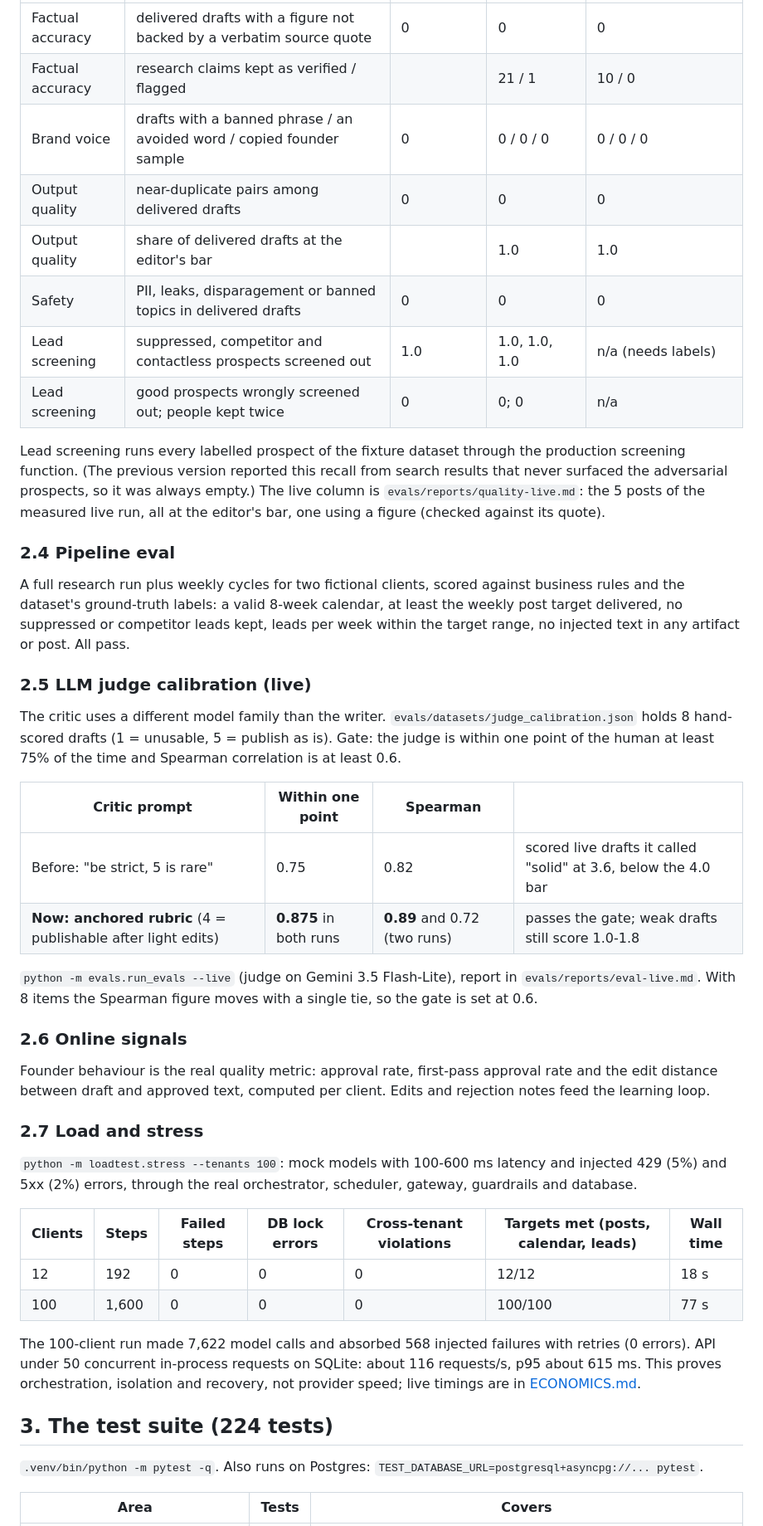
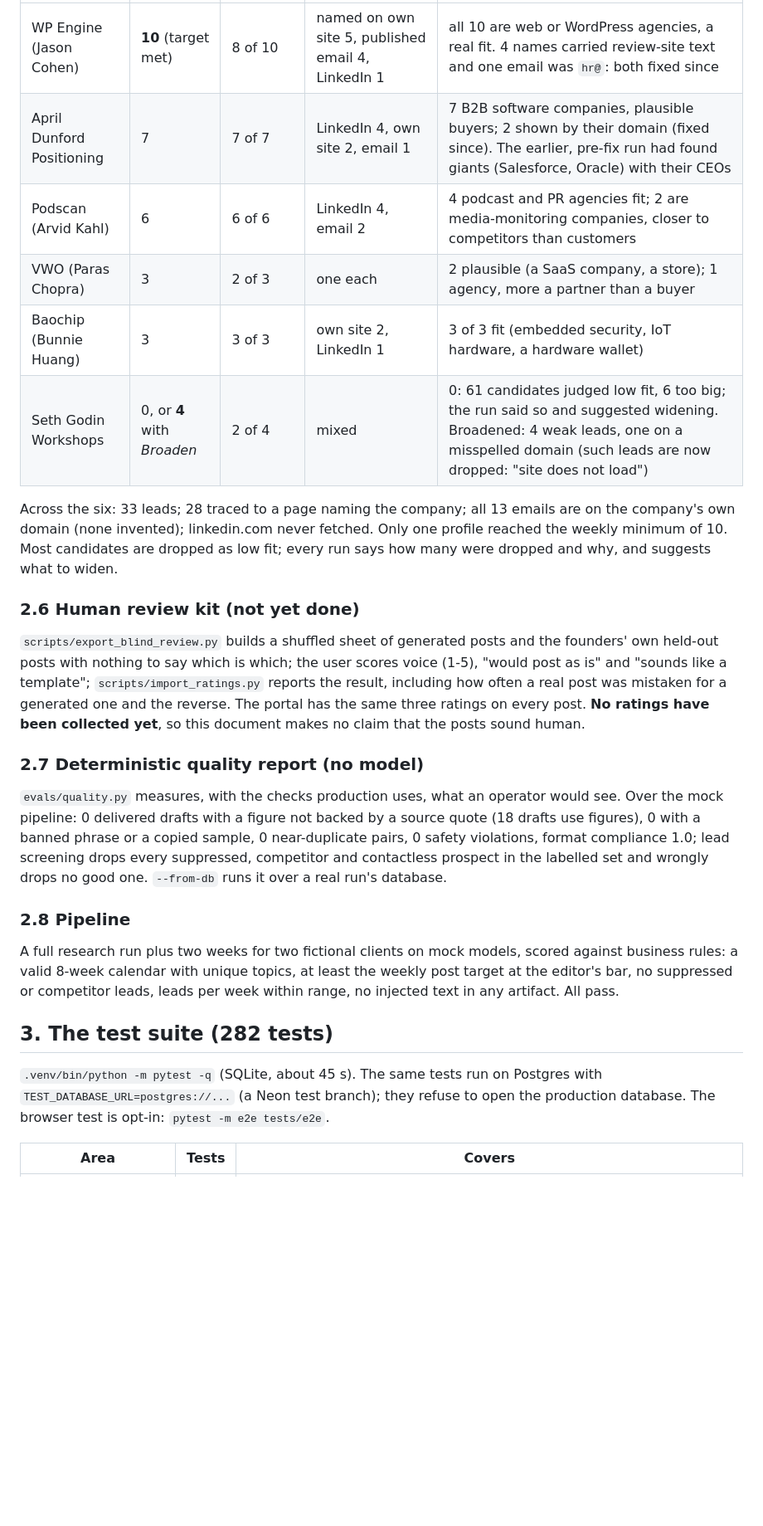
Before and after one commit to lokeshsuryawanshi/growthOS, a Markdown page: docs/EVALS_AND_GUARDRAILS.md, the part around one of its changes. Shown at 83% size. Rendered like a GitHub page; blank space fills up the shorter version.

```diff
--- a/docs/EVALS_AND_GUARDRAILS.md
+++ b/docs/EVALS_AND_GUARDRAILS.md
@@ -56,48 +134,42 @@ Severity rule: critical and high violations block the draft; up to two automatic
 |---|---|---|---|---|
-| Factual accuracy | delivered drafts with a figure not backed by a verbatim source quote | 0 | 0 | 0 |
-| Factual accuracy | research claims kept as verified / flagged | | 21 / 1 | 10 / 0 |
-| Brand voice | drafts with a banned phrase / an avoided word / copied founder sample | 0 | 0 / 0 / 0 | 0 / 0 / 0 |
-| Output quality | near-duplicate pairs among delivered drafts | 0 | 0 | 0 |
-| Output quality | share of delivered drafts at the editor's bar | | 1.0 | 1.0 |
-| Safety | PII, leaks, disparagement or banned topics in delivered drafts | 0 | 0 | 0 |
-| Lead screening | suppressed, competitor and contactless prospects screened out | 1.0 | 1.0, 1.0, 1.0 | n/a (needs labels) |
-| Lead screening | good prospects wrongly screened out; people kept twice | 0 | 0; 0 | n/a |
+| WP Engine (Jason Cohen) | **10** (target met) | 8 of 10 | named on own site 5, published email 4, LinkedIn 1 | all 10 are web or WordPress agencies, a real fit. 4 names carried review-site text and one email was `hr@`: both fixed since |
+| April Dunford Positioning | 7 | 7 of 7 | LinkedIn 4, own site 2, email 1 | 7 B2B software companies, plausible buyers; 2 shown by their domain (fixed since). The earlier, pre-fix run had found giants (Salesforce, Oracle) with their CEOs |
+| Podscan (Arvid Kahl) | 6 | 6 of 6 | LinkedIn 4, email 2 | 4 podcast and PR agencies fit; 2 are media-monitoring companies, closer to competitors than customers |
+| VWO (Paras Chopra) | 3 | 2 of 3 | one each | 2 plausible (a SaaS company, a store); 1 agency, more a partner than a buyer |
+| Baochip (Bunnie Huang) | 3 | 3 of 3 | own site 2, LinkedIn 1 | 3 of 3 fit (embedded security, IoT hardware, a hardware wallet) |
+| Seth Godin Workshops | 0, or **4** with *Broaden* | 2 of 4 | mixed | 0: 61 candidates judged low fit, 6 too big; the run said so and suggested widening. Broadened: 4 weak leads, one on a misspelled domain (such leads are now dropped: "site does not load") |
 
-Lead screening runs every labelled prospect of the fixture dataset through the production screening function. (The previous version reported this recall from search results that never surfaced the adversarial prospects, so it was always empty.) The live column is `evals/reports/quality-live.md`: the 5 posts of the measured live run, all at the editor's bar, one using a figure (checked against its quote).
+Across the six: 33 leads; 28 traced to a page naming the company; all 13 emails are on the company's own domain (none
+invented); linkedin.com never fetched. Only one profile reached the weekly minimum of 10. Most candidates are dropped
+as low fit; every run says how many were dropped and why, and suggests what to widen.
 
-### 2.4 Pipeline eval
+### 2.6 Human review kit (not yet done)
 
-A full research run plus weekly cycles for two fictional clients, scored against business rules and the dataset's ground-truth labels: a valid 8-week calendar, at least the weekly post target delivered, no suppressed or competitor leads kept, leads per week within the target range, no injected text in any artifact or post. All pass.
+`scripts/export_blind_review.py` builds a shuffled sheet of generated posts and the founders' own held-out posts with
+nothing to say which is which; the user scores voice (1-5), "would post as is" and "sounds like a template";
+`scripts/import_ratings.py` reports the result, including how often a real post was mistaken for a generated one and the
+reverse. The portal has the same three ratings on every post. **No ratings have been collected yet**, so this document
+makes no claim that the posts sound human.
 
-### 2.5 LLM judge calibration (live)
+### 2.7 Deterministic quality report (no model)
 
-The critic uses a different model family than the writer. `evals/datasets/judge_calibration.json` holds 8 hand-scored drafts (1 = unusable, 5 = publish as is). Gate: the judge is within one point of the human at least 75% of the time and Spearman correlation is at least 0.6.
+`evals/quality.py` measures, with the checks production uses, what an operator would see. Over the mock pipeline: 0
+delivered drafts with a figure not backed by a source quote (18 drafts use figures), 0 with a banned phrase or a copied
+sample, 0 near-duplicate pairs, 0 safety violations, format compliance 1.0; lead screening drops every suppressed,
+competitor and contactless prospect in the labelled set and wrongly drops no good one. `--from-db` runs it over a real
+run's database.
 
-| Critic prompt | Within one point | Spearman | |
-|---|---|---|---|
-| Before: "be strict, 5 is rare" | 0.75 | 0.82 | scored live drafts it called "solid" at 3.6, below the 4.0 bar |
-| **Now: anchored rubric** (4 = publishable after light edits) | **0.875** in both runs | **0.89** and 0.72 (two runs) | passes the gate; weak drafts still score 1.0-1.8 |
+### 2.8 Pipeline
 
-`python -m evals.run_evals --live` (judge on Gemini 3.5 Flash-Lite), report in `evals/reports/eval-live.md`. With 8 items the Spearman figure moves with a single tie, so the gate is set at 0.6.
+A full research run plus two weeks for two fictional clients on mock models, scored against business rules: a valid
+8-week calendar with unique topics, at least the weekly post target at the editor's bar, no suppressed or competitor
+leads, leads per week within range, no injected text in any artifact. All pass.
 
-### 2.6 Online signals
+## 3. The test suite (282 tests)
 
-Founder behaviour is the real quality metric: approval rate, first-pass approval rate and the edit distance between draft and approved text, computed per client. Edits and rejection notes feed the learning loop.
-
-### 2.7 Load and stress
-
-`python -m loadtest.stress --tenants 100`: mock models with 100-600 ms latency and injected 429 (5%) and 5xx (2%) errors, through the real orchestrator, scheduler, gateway, guardrails and database.
-
-| Clients | Steps | Failed steps | DB lock errors | Cross-tenant violations | Targets met (posts, calendar, leads) | Wall time |
-|---|---|---|---|---|---|---|
-| 12 | 192 | 0 | 0 | 0 | 12/12 | 18 s |
-| 100 | 1,600 | 0 | 0 | 0 | 100/100 | 77 s |
-
-The 100-client run made 7,622 model calls and absorbed 568 injected failures with retries (0 errors). API under 50 concurrent in-process requests on SQLite: about 116 requests/s, p95 about 615 ms. This proves orchestration, isolation and recovery, not provider speed; live timings are in [ECONOMICS.md](ECONOMICS.md).
-
-## 3. The test suite (224 tests)
-
-`.venv/bin/python -m pytest -q`. Also runs on Postgres: `TEST_DATABASE_URL=postgresql+asyncpg://... pytest`.
+`.venv/bin/python -m pytest -q` (SQLite, about 45 s). The same tests run on Postgres with
+`TEST_DATABASE_URL=postgres://...` (a Neon test branch); they refuse to open the production database. The browser test
+is opt-in: `pytest -m e2e tests/e2e`.
 
 | Area | Tests | Covers |
 |---|---|---|
```
Also changed, not shown: other parts of docs/EVALS_AND_GUARDRAILS.md (+122 -41 lines), DECISIONS.md (+1 -0 lines), docs/ECONOMICS.md (+4 -1 lines).
